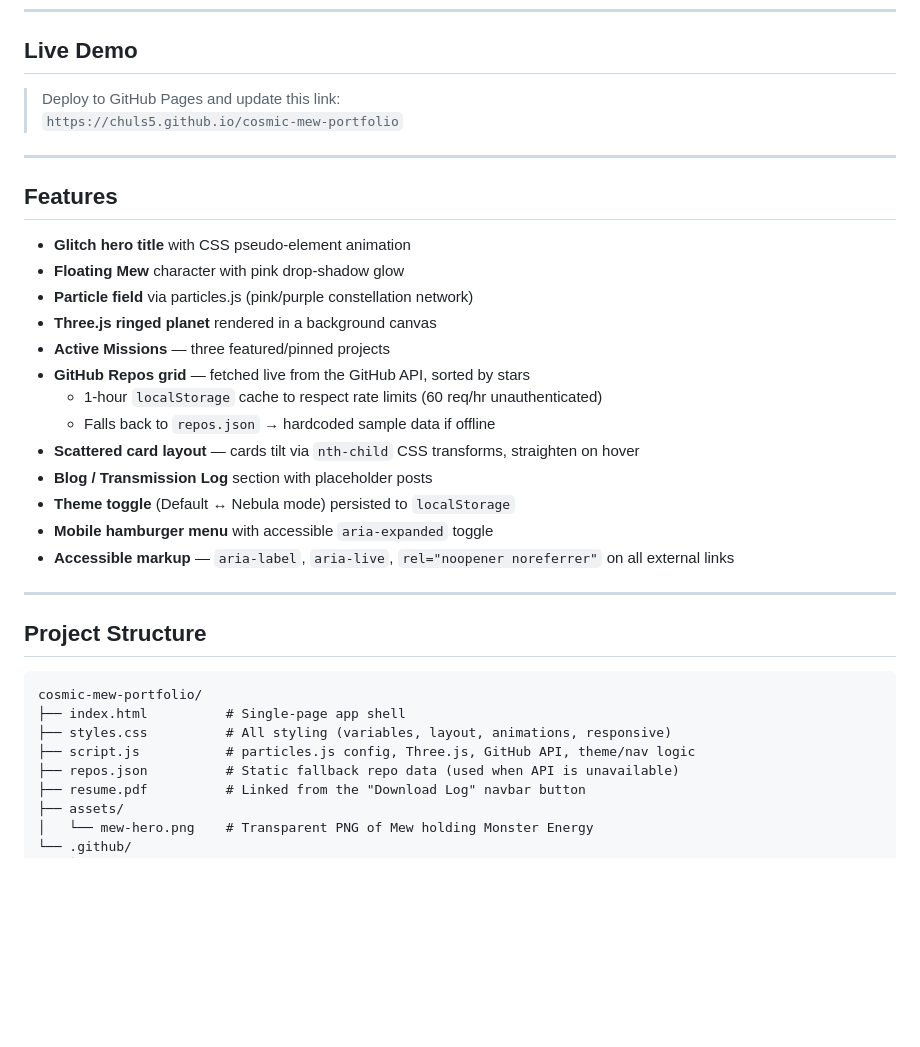
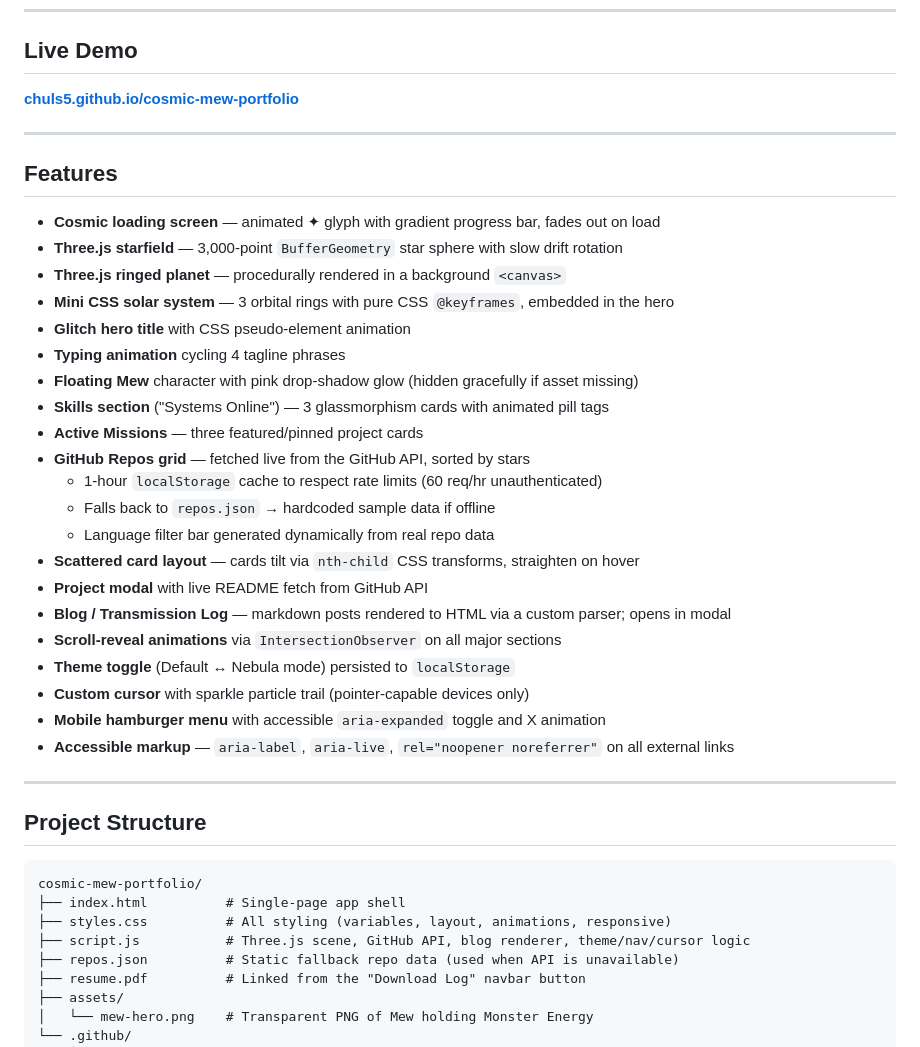
Before and after one commit to chuls5/cosmic-mew-portfolio, a Markdown page: README.md, the part around the change. GitHub-like rendering; blank space fills up the shorter version.

Commit message:
docs: update README with full Phase 1-4 features and live demo link

```diff
--- a/README.md
+++ b/README.md
@@ -6,25 +6,32 @@ A fully static, GitHub Pages–compatible developer portfolio with a deep-space
 
 ## Live Demo
 
-> Deploy to GitHub Pages and update this link:
-> `https://chuls5.github.io/cosmic-mew-portfolio`
+**[chuls5.github.io/cosmic-mew-portfolio](https://chuls5.github.io/cosmic-mew-portfolio)**
 
 ---
 
 ## Features
 
+- **Cosmic loading screen** — animated ✦ glyph with gradient progress bar, fades out on load
+- **Three.js starfield** — 3,000-point `BufferGeometry` star sphere with slow drift rotation
+- **Three.js ringed planet** — procedurally rendered in a background `<canvas>`
+- **Mini CSS solar system** — 3 orbital rings with pure CSS `@keyframes`, embedded in the hero
 - **Glitch hero title** with CSS pseudo-element animation
-- **Floating Mew** character with pink drop-shadow glow
-- **Particle field** via particles.js (pink/purple constellation network)
-- **Three.js ringed planet** rendered in a background canvas
-- **Active Missions** — three featured/pinned projects
+- **Typing animation** cycling 4 tagline phrases
+- **Floating Mew** character with pink drop-shadow glow (hidden gracefully if asset missing)
+- **Skills section** ("Systems Online") — 3 glassmorphism cards with animated pill tags
+- **Active Missions** — three featured/pinned project cards
 - **GitHub Repos grid** — fetched live from the GitHub API, sorted by stars
   - 1-hour `localStorage` cache to respect rate limits (60 req/hr unauthenticated)
   - Falls back to `repos.json` → hardcoded sample data if offline
+  - Language filter bar generated dynamically from real repo data
 - **Scattered card layout** — cards tilt via `nth-child` CSS transforms, straighten on hover
-- **Blog / Transmission Log** section with placeholder posts
+- **Project modal** with live README fetch from GitHub API
+- **Blog / Transmission Log** — markdown posts rendered to HTML via a custom parser; opens in modal
+- **Scroll-reveal animations** via `IntersectionObserver` on all major sections
 - **Theme toggle** (Default ↔ Nebula mode) persisted to `localStorage`
-- **Mobile hamburger menu** with accessible `aria-expanded` toggle
+- **Custom cursor** with sparkle particle trail (pointer-capable devices only)
+- **Mobile hamburger menu** with accessible `aria-expanded` toggle and X animation
 - **Accessible markup** — `aria-label`, `aria-live`, `rel="noopener noreferrer"` on all external links
 
 ---
@@ -35,7 +42,7 @@ A fully static, GitHub Pages–compatible developer portfolio with a deep-space
 cosmic-mew-portfolio/
 ├── index.html          # Single-page app shell
 ├── styles.css          # All styling (variables, layout, animations, responsive)
-├── script.js           # particles.js config, Three.js, GitHub API, theme/nav logic
+├── script.js           # Three.js scene, GitHub API, blog renderer, theme/nav/cursor logic
 ├── repos.json          # Static fallback repo data (used when API is unavailable)
 ├── resume.pdf          # Linked from the "Download Log" navbar button
 ├── assets/
```
